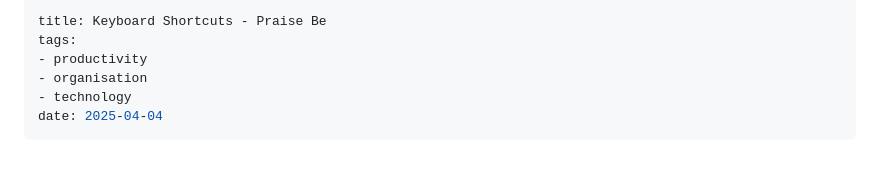
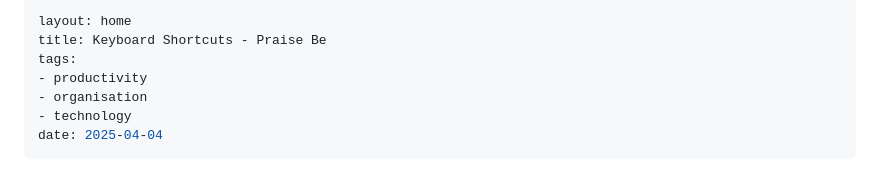
Before and after one commit to henryisbackonline/henryisonline, a Markdown page: keyboardshorcuts.md, the part around the change. GitHub-like rendering.

Commit message:
add the home layout key to the test data

```diff
--- a/keyboardshorcuts.md
+++ b/keyboardshorcuts.md
@@ -1,4 +1,5 @@
 ---
+layout: home
 title: Keyboard Shortcuts - Praise Be
 tags:
 - productivity
```
